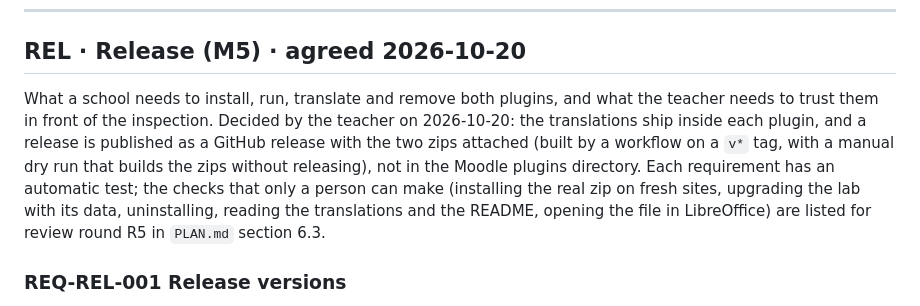
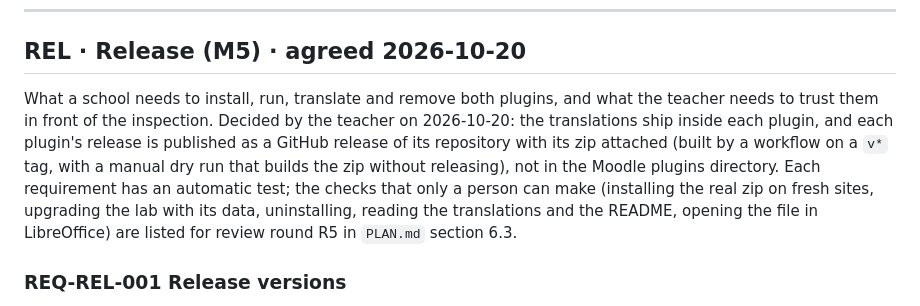
Before and after one commit to jvidal86/moodle-local_classprogress, a Markdown page: docs/spec/REQUIREMENTS.md, the part around the change. Rendered like a GitHub page.

```diff
--- a/docs/spec/REQUIREMENTS.md
+++ b/docs/spec/REQUIREMENTS.md
@@ -381,7 +381,7 @@ A plan of 400 days, each with an entry, exports with a number of database querie
 
 ## REL · Release (M5) · agreed 2026-10-20
 
-What a school needs to install, run, translate and remove both plugins, and what the teacher needs to trust them in front of the inspection. Decided by the teacher on 2026-10-20: the translations ship inside each plugin, and a release is published as a GitHub release with the two zips attached (built by a workflow on a `v*` tag, with a manual dry run that builds the zips without releasing), not in the Moodle plugins directory. Each requirement has an automatic test; the checks that only a person can make (installing the real zip on fresh sites, upgrading the lab with its data, uninstalling, reading the translations and the README, opening the file in LibreOffice) are listed for review round R5 in `PLAN.md` section 6.3.
+What a school needs to install, run, translate and remove both plugins, and what the teacher needs to trust them in front of the inspection. Decided by the teacher on 2026-10-20: the translations ship inside each plugin, and each plugin's release is published as a GitHub release of its repository with its zip attached (built by a workflow on a `v*` tag, with a manual dry run that builds the zip without releasing), not in the Moodle plugins directory. Each requirement has an automatic test; the checks that only a person can make (installing the real zip on fresh sites, upgrading the lab with its data, uninstalling, reading the translations and the README, opening the file in LibreOffice) are listed for review round R5 in `PLAN.md` section 6.3.
 
 ### REQ-REL-001 Release versions
 Phase: M5 · Status: agreed
```
Also changed, not shown: PLAN.md (+1 -1 lines).
